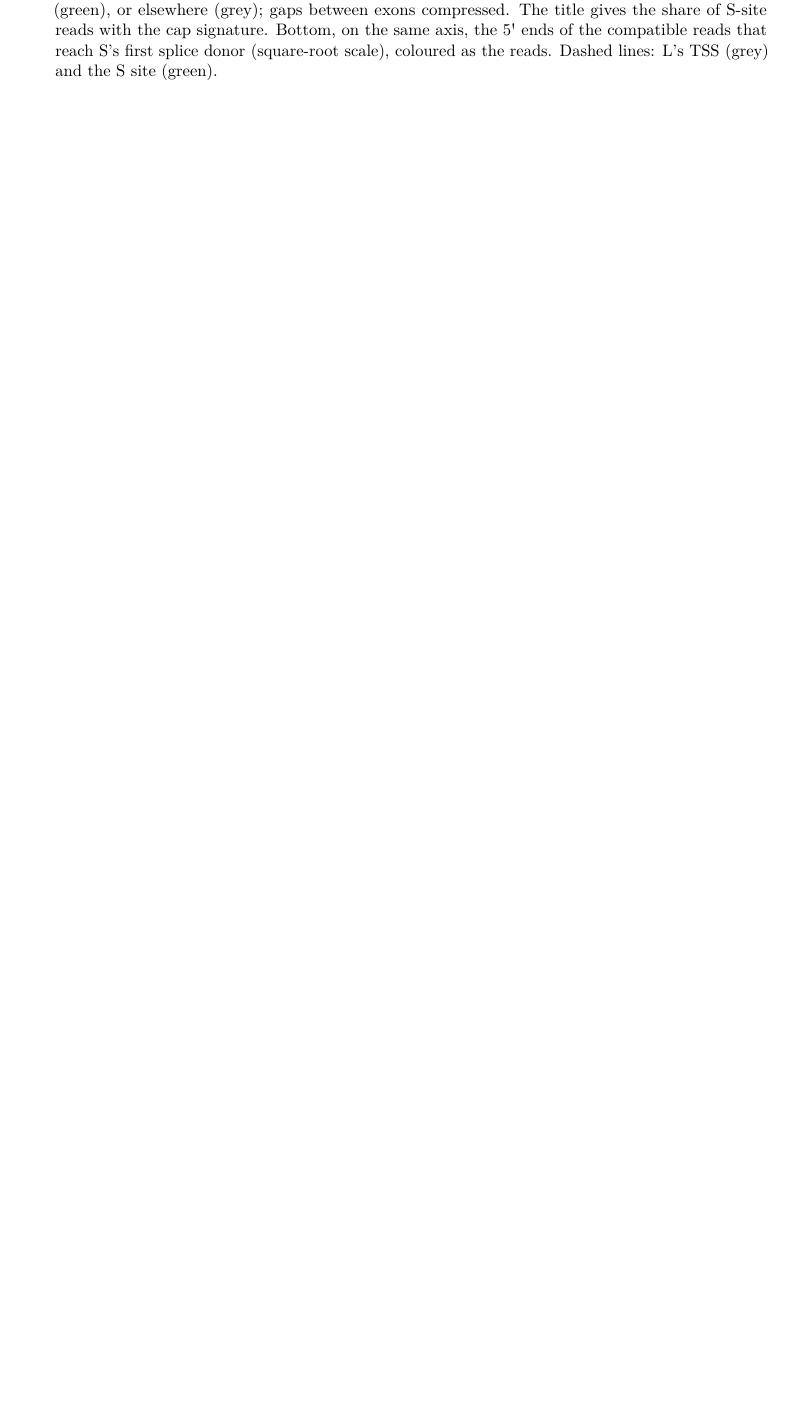
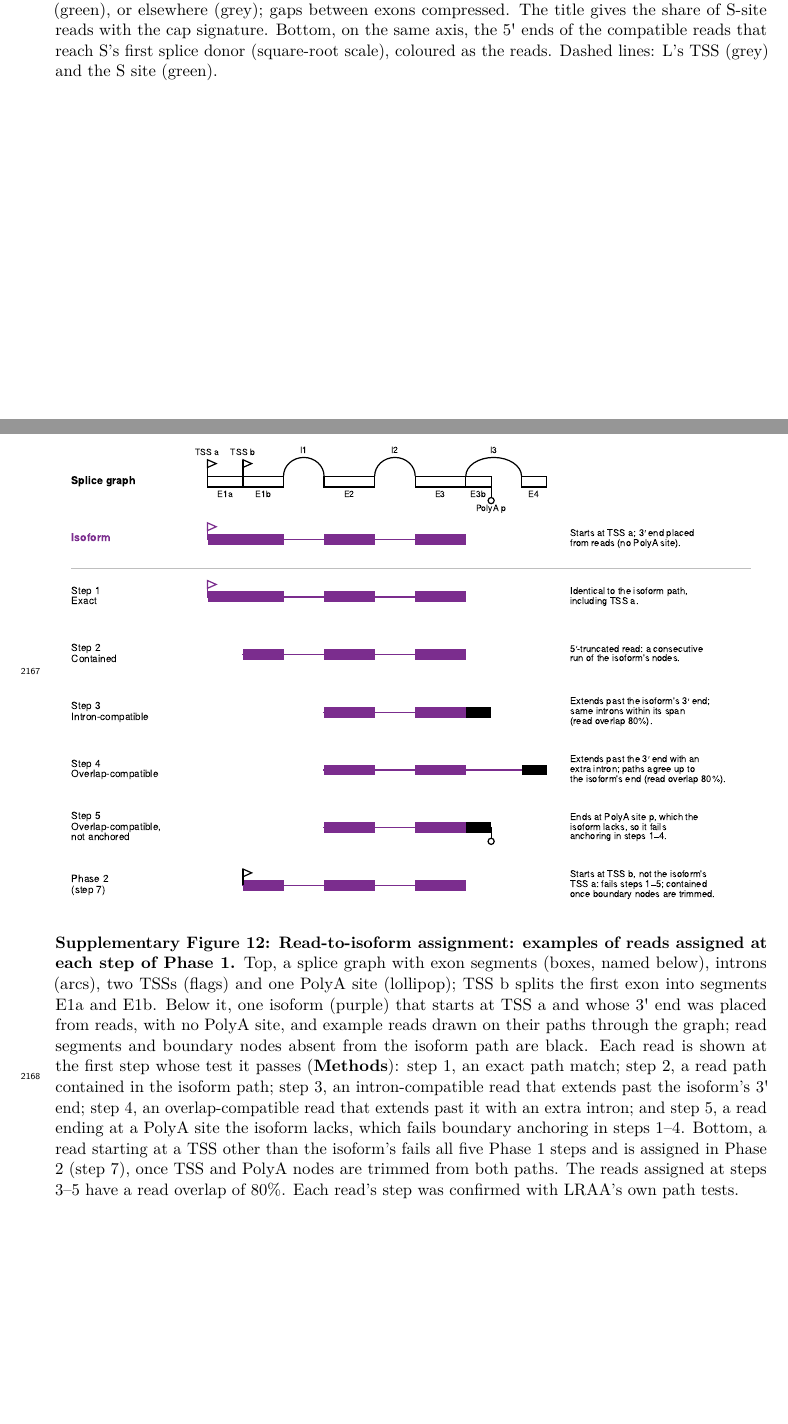
Before and after one commit to MethodsDev/LRAA-paper-LaTeX, a LaTeX document (main.tex, which reads sections/supplement.tex): part of page 73 of 74 before the commit and two parts of pages 73 and 74 of 75 after it, the two joined at a grey line, cut so that both start at the same text, the shorter picture padded with empty space. Compiled offline with pdfLaTeX.

Commit message:
Supp figure: read-to-isoform assignment examples (steps 1-5, Phase 2); cited from Methods
Co-Authored-By: Claude Opus 5.5 <noreply@anthropic.com>

```diff
--- a/sections/supplement.tex
+++ b/sections/supplement.tex
@@ -91,6 +91,11 @@
 \textbf{Internal TSSs of incomplete splice match (ISM) isoforms.} (a) Internal TSSs of strict ISM isoforms in each library, and how many remain as filters are added. A strict ISM isoform is a shorter LRAA model that follows a longer model of the same gene but starts inside one of its exons, lacking its 5\textquotesingle{}-most intron(s), and ends within 50 nt of it; each TSS is counted once per library over all of the library's LRAA model sets. Each row keeps the TSSs of the row above that pass one more filter: a read 5\textquotesingle{} pile-up whose reads carry the cap signature (top row); within 10 nt of a CAGE or refTSS peak; more than 50 nt from the gene's canonical protein-coding TSS (MANE Select or Ensembl canonical); the shorter isoform encodes a different protein (with at least 5 reads across the intron it lacks); and that protein lacks the N-terminus of the longer one. (b) The strict ISM TSSs of (a) at a read pile-up (at least 5 reads starting at the site, $\pm$5 nt, making up at least half of the reads starting within 50 nt and at least 10\% of the reads over the isoform's first intron; \textbf{Methods}): the share within 10 nt of a same-strand FANTOM5 CAGE peak, for pile-ups with the cap signature and for pile-ups whose reads could be judged but lacked it, against random positions in the same exon. (c) The same screen applied to each tool's own models: de novo models of the four bulk libraries, pooled. A tool's ISM isoforms are its models that are strict ISMs of a longer model from the same tool or of a GENCODE transcript, with at least 5 reads across the intron the shorter model lacks and a start more than 50 nt from the canonical TSS. Each ISM start is judged from the reads and atlases alone: supported when it has a capped read pile-up at a CAGE or refTSS peak, fragment-like when it has a pile-up of at least 5 informative reads with neither the cap signature nor an atlas peak, and otherwise not judged. For each tool, the supported ISM TSSs as a percentage of the judged starts (higher is better; the rest are fragment-like), with the number of judged starts below each dot and as the dot area (log scale); LRAA in orange. (d--g) Examples: \emph{COMT}, an established internal promoter, \emph{EPB41L3}, the FTD example (selection in \textbf{Methods}), and \emph{CORO1B} and \emph{RECQL4}. Top, CAGE peaks (black), the longer (-L) and shorter (-S) models with their coding regions (blue; GENCODE CDS where L matches a GENCODE coding transcript, otherwise the pyTD ORF of L, and for S the in-frame part from its start codon), and a sample of the reads compatible with L or S (their introns a consecutive run of the model's introns, their ends within the matching exons), always including a read carrying the whole intron chain of L and one carrying that of S, coloured by where they start: at L's TSS (within 50 nt; blue), at the S site (green), or elsewhere (grey); gaps between exons compressed. The title gives the share of S-site reads with the cap signature. Bottom, on the same axis, the 5\textquotesingle{} ends of the compatible reads that reach S's first splice donor (square-root scale), coloured as the reads. Dashed lines: L's TSS (grey) and the S site (green).}\label{sfig:ism}
 
 \clearpage
+\suppfig{%
+\pandocbounded{\includegraphics{figures/supp/SuppFig_read_assignment.pdf}}}{%
+\textbf{Read-to-isoform assignment: examples of reads assigned at each step of Phase 1.} Top, a splice graph with exon segments (boxes, named below), introns (arcs), two TSSs (flags) and one PolyA site (lollipop); TSS b splits the first exon into segments E1a and E1b. Below it, one isoform (purple) that starts at TSS a and whose 3\textquotesingle{} end was placed from reads, with no PolyA site, and example reads drawn on their paths through the graph; read segments and boundary nodes absent from the isoform path are black. Each read is shown at the first step whose test it passes (\textbf{Methods}): step 1, an exact path match; step 2, a read path contained in the isoform path; step 3, an intron-compatible read that extends past the isoform's 3\textquotesingle{} end; step 4, an overlap-compatible read that extends past it with an extra intron; and step 5, a read ending at a PolyA site the isoform lacks, which fails boundary anchoring in steps 1--4. Bottom, a read starting at a TSS other than the isoform's fails all five Phase 1 steps and is assigned in Phase 2 (step 7), once TSS and PolyA nodes are trimmed from both paths. The reads assigned at steps 3--5 have a read overlap of 80\%. Each read's step was confirmed with LRAA's own path tests.}\label{sfig:assign}
+
+\clearpage
 \section*{Supplementary Tables}
 
 \noindent\textbf{Supplementary Table 1.} High-confidence differential isoform usage events between cell clusters in the PBMC and FTD frontal cortex datasets (DEXSeq on pseudo-replicates; \textbf{Methods}), one sheet per dataset and level: splice patterns, and TSS and PolyA sites tested on read ends, with each site switch's splicing class (tandem or coupled with alternative splicing) and the LRAA isoforms carrying its two sites. The FTD TSS switches are listed with a caveat: some may be 5\textquotesingle{} truncation products (\textbf{Results}). Each row is a gene and pair of clusters, with the gained and lost features, their usage, read counts and unique full-length reads in each cluster, the pairwise adjusted P values, and the switch class. A README sheet defines the columns, a Summary sheet gives the number of genes tested, significant, with events and with high-confidence events at each level, and a Clusters sheet gives each cluster's cell type and number of cells.
```
Also changed, not shown: sections/methods.tex (+1 -1 lines), figures/supp/SuppFig_read_assignment.pdf (added).
